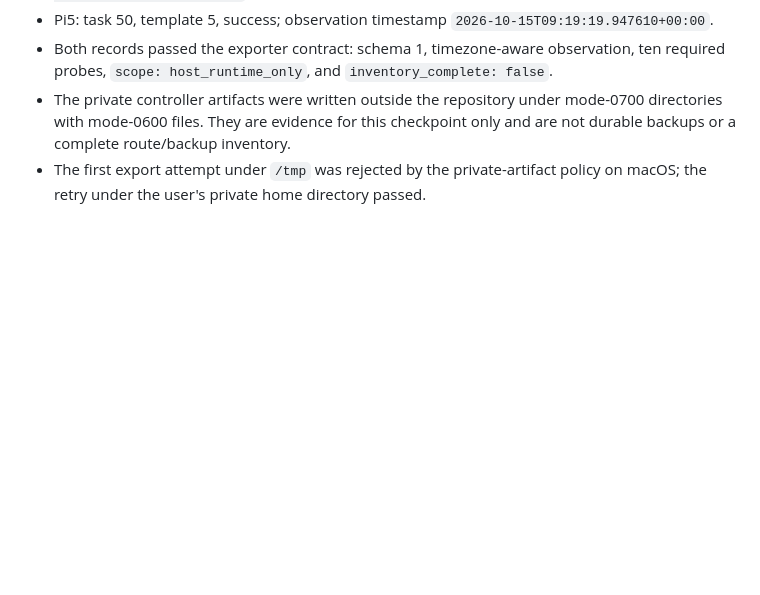
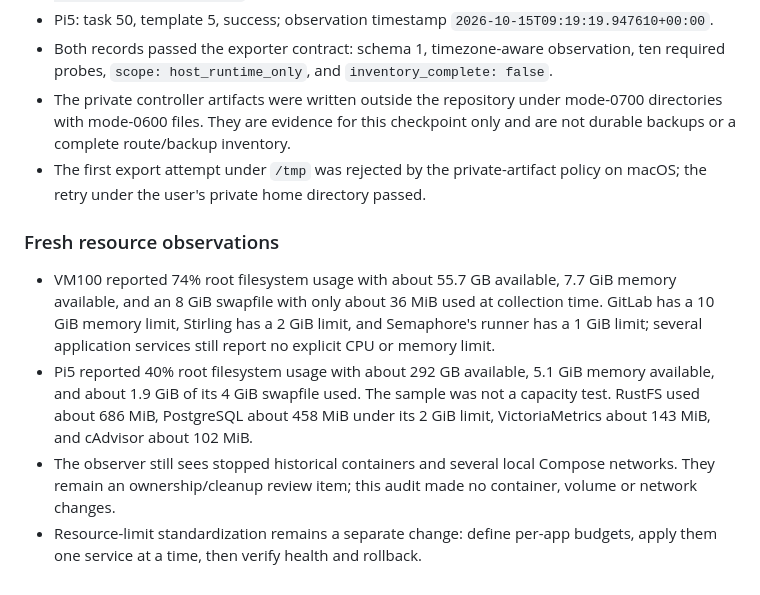
Before and after one commit to dungxbuif/Homelab, a Markdown page: docs/deployments/runtime-audit-evidence-2026-10-14.md, the part around the change. Drawn GitHub-style; blank space fills up the shorter version.

Commit message:
docs: record fresh runtime resource observations

```diff
--- a/docs/deployments/runtime-audit-evidence-2026-10-14.md
+++ b/docs/deployments/runtime-audit-evidence-2026-10-14.md
@@ -80,3 +80,21 @@ a bootstrap exception, not the intended restricted Semaphore identity.
   inventory.
 - The first export attempt under `/tmp` was rejected by the private-artifact
   policy on macOS; the retry under the user's private home directory passed.
+
+### Fresh resource observations
+
+- VM100 reported 74% root filesystem usage with about 55.7 GB available,
+  7.7 GiB memory available, and an 8 GiB swapfile with only about 36 MiB
+  used at collection time. GitLab has a 10 GiB memory limit, Stirling has a
+  2 GiB limit, and Semaphore's runner has a 1 GiB limit; several application
+  services still report no explicit CPU or memory limit.
+- Pi5 reported 40% root filesystem usage with about 292 GB available,
+  5.1 GiB memory available, and about 1.9 GiB of its 4 GiB swapfile used.
+  The sample was not a capacity test. RustFS used about 686 MiB, PostgreSQL
+  about 458 MiB under its 2 GiB limit, VictoriaMetrics about 143 MiB, and
+  cAdvisor about 102 MiB.
+- The observer still sees stopped historical containers and several local
+  Compose networks. They remain an ownership/cleanup review item; this audit
+  made no container, volume or network changes.
+- Resource-limit standardization remains a separate change: define per-app
+  budgets, apply them one service at a time, then verify health and rollback.
```
